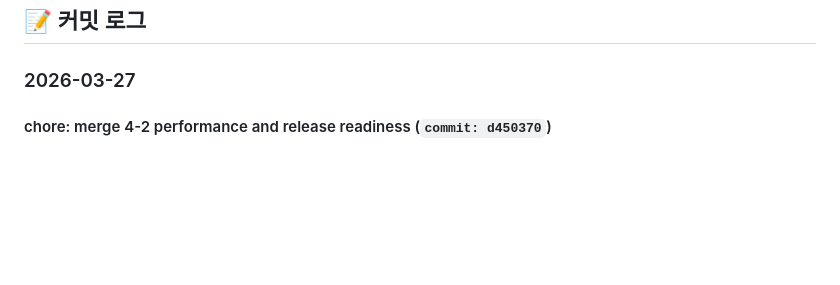
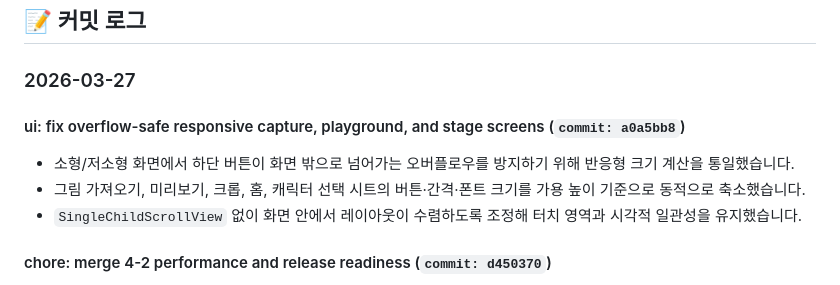
Before and after one commit to sangria-kim/doodleland, a Markdown page: docs/PROGRESS.md, the part around the change. Rendered like a GitHub page; blank space fills up the shorter version.

Commit message:
docs: sync progress for overflow-safe responsive UI merge
최근 main 반영 커밋(a0a5bb8)을 커밋 로그에 최신순으로 기록했습니다.

오버플로우 방지 UI 개선 항목과 적용 범위를 2~3줄로 정리해 운영 문서를 최신 상태로 동기화했습니다.

```diff
--- a/docs/PROGRESS.md
+++ b/docs/PROGRESS.md
@@ -30,6 +30,11 @@
 ## 📝 커밋 로그
 
 ### 2026-03-27
+
+#### ui: fix overflow-safe responsive capture, playground, and stage screens (`commit: a0a5bb8`)
+- 소형/저소형 화면에서 하단 버튼이 화면 밖으로 넘어가는 오버플로우를 방지하기 위해 반응형 크기 계산을 통일했습니다.
+- 그림 가져오기, 미리보기, 크롭, 홈, 캐릭터 선택 시트의 버튼·간격·폰트 크기를 가용 높이 기준으로 동적으로 축소했습니다.
+- `SingleChildScrollView` 없이 화면 안에서 레이아웃이 수렴하도록 조정해 터치 영역과 시각적 일관성을 유지했습니다.
 
 #### chore: merge 4-2 performance and release readiness (`commit: d450370`)
 - 배경 제거/썸네일 파이프라인의 무거운 픽셀 연산을 Isolate로 이전해 성능 점검을 강화했습니다.
```
